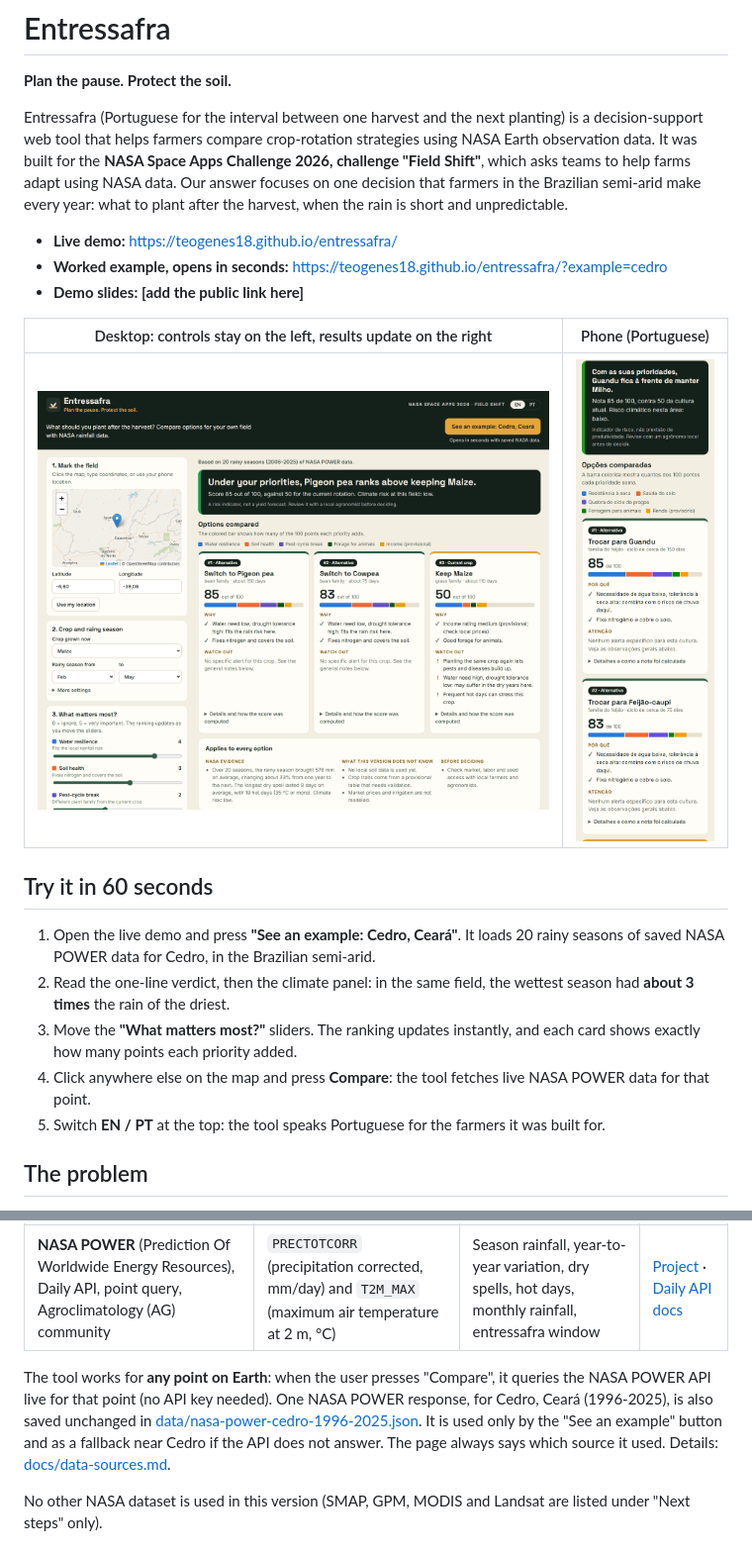
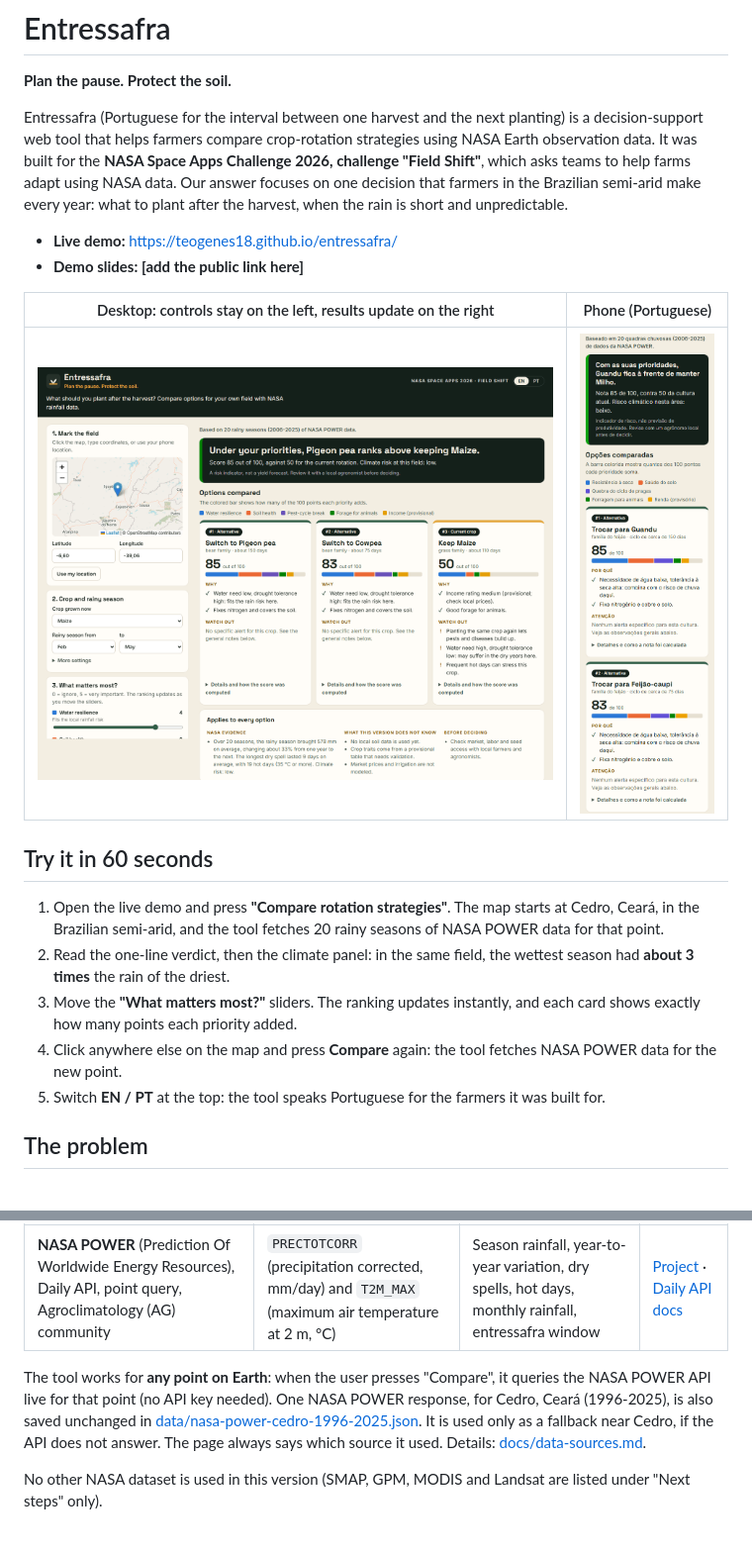
Before and after one commit to Teogenes18/entressafra, a Markdown page: README.md, 2 parts joined by grey strips. Shown at 99% size. GitHub-like rendering; pictures changed too: docs/screenshots/desktop.png, docs/screenshots/phone.png.

Commit message:
Remove the Cedro example button; keep saved Cedro data only as an API fallback

```diff
--- a/README.md
+++ b/README.md
@@ -5,7 +5,6 @@
 Entressafra (Portuguese for the interval between one harvest and the next planting) is a decision-support web tool that helps farmers compare crop-rotation strategies using NASA Earth observation data. It was built for the **NASA Space Apps Challenge 2026, challenge "Field Shift"**, which asks teams to help farms adapt using NASA data. Our answer focuses on one decision that farmers in the Brazilian semi-arid make every year: what to plant after the harvest, when the rain is short and unpredictable.
 
 - **Live demo:** https://teogenes18.github.io/entressafra/
-- **Worked example, opens in seconds:** https://teogenes18.github.io/entressafra/?example=cedro
 - **Demo slides:** **[add the public link here]**
 
 | Desktop: controls stay on the left, results update on the right | Phone (Portuguese) |
@@ -14,10 +13,10 @@ Entressafra (Portuguese for the interval between one harvest and the next planti
 
 ## Try it in 60 seconds
 
-1. Open the live demo and press **"See an example: Cedro, Ceará"**. It loads 20 rainy seasons of saved NASA POWER data for Cedro, in the Brazilian semi-arid.
+1. Open the live demo and press **"Compare rotation strategies"**. The map starts at Cedro, Ceará, in the Brazilian semi-arid, and the tool fetches 20 rainy seasons of NASA POWER data for that point.
 2. Read the one-line verdict, then the climate panel: in the same field, the wettest season had **about 3 times** the rain of the driest.
 3. Move the **"What matters most?"** sliders. The ranking updates instantly, and each card shows exactly how many points each priority added.
-4. Click anywhere else on the map and press **Compare**: the tool fetches live NASA POWER data for that point.
+4. Click anywhere else on the map and press **Compare** again: the tool fetches NASA POWER data for the new point.
 5. Switch **EN / PT** at the top: the tool speaks Portuguese for the farmers it was built for.
 
 ## The problem
@@ -57,7 +56,7 @@ The code uses **one** NASA data source:
 |---|---|---|---|
 | **NASA POWER** (Prediction Of Worldwide Energy Resources), Daily API, point query, Agroclimatology (AG) community | `PRECTOTCORR` (precipitation corrected, mm/day) and `T2M_MAX` (maximum air temperature at 2 m, °C) | Season rainfall, year-to-year variation, dry spells, hot days, monthly rainfall, entressafra window | [Project](https://power.larc.nasa.gov/) · [Daily API docs](https://power.larc.nasa.gov/docs/services/api/temporal/daily/) |
 
-The tool works for **any point on Earth**: when the user presses "Compare", it queries the NASA POWER API live for that point (no API key needed). One NASA POWER response, for Cedro, Ceará (1996-2025), is also saved unchanged in [data/nasa-power-cedro-1996-2025.json](data/nasa-power-cedro-1996-2025.json). It is used only by the "See an example" button and as a fallback near Cedro if the API does not answer. The page always says which source it used. Details: [docs/data-sources.md](docs/data-sources.md).
+The tool works for **any point on Earth**: when the user presses "Compare", it queries the NASA POWER API live for that point (no API key needed). One NASA POWER response, for Cedro, Ceará (1996-2025), is also saved unchanged in [data/nasa-power-cedro-1996-2025.json](data/nasa-power-cedro-1996-2025.json). It is used only as a fallback near Cedro, if the API does not answer. The page always says which source it used. Details: [docs/data-sources.md](docs/data-sources.md).
 
 No other NASA dataset is used in this version (SMAP, GPM, MODIS and Landsat are listed under "Next steps" only).
 
```
Also changed, not shown: other parts of README.md (+1 -1 lines), docs/data-sources.md (+1 -4 lines), 4 other files.
